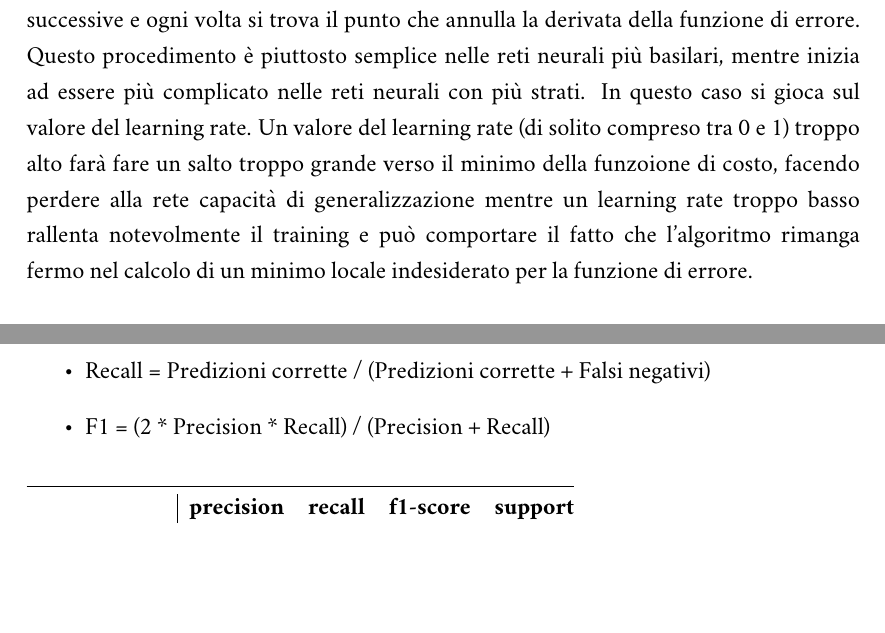
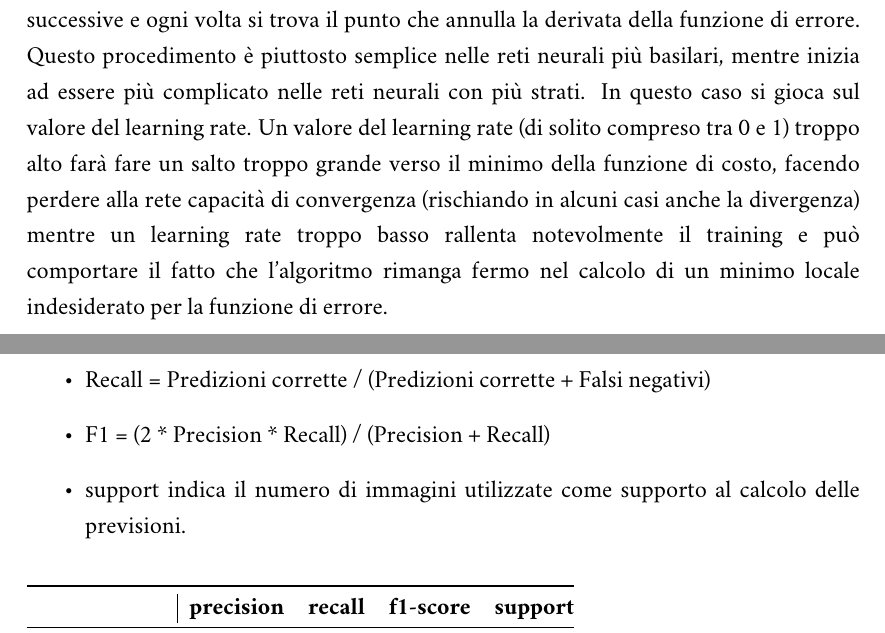
Before and after one commit to frnocentini/brain-tumor-classification, a LaTeX document (Latex/tesi.tex, which reads Latex/Capitoli/ch2.tex, Latex/Capitoli/ch5.tex): two parts of pages 18 and 44 of 50, joined at a grey line, cut so that both start at the same text, the shorter picture padded with empty space. Compiled offline with pdfLaTeX.

Commit message:
Aggiunte modifiche

```diff
--- a/Latex/Capitoli/ch2.tex
+++ b/Latex/Capitoli/ch2.tex
@@ -365,8 +365,8 @@ Tale algoritmo nelle prove sperimentali ha effettiva realizzazione in quello che
   piuttosto semplice nelle reti neurali più basilari, mentre inizia ad essere più complicato
    nelle reti neurali con più strati. In questo caso si gioca sul valore del learning rate.
    Un valore del learning rate (di solito compreso tra 0 e 1) troppo alto farà fare un
-    salto troppo grande verso il minimo della funzoione di costo,
-   facendo perdere alla rete capacità di generalizzazione mentre un learning rate troppo basso rallenta
+    salto troppo grande verso il minimo della funzione di costo,
+   facendo perdere alla rete capacità di convergenza (rischiando in alcuni casi anche la divergenza) mentre un learning rate troppo basso rallenta
     notevolmente il training e può comportare il fatto che l'algoritmo rimanga fermo nel
     calcolo di un minimo locale indesiderato per la funzione di errore. \\
 
--- a/Latex/Capitoli/ch5.tex
+++ b/Latex/Capitoli/ch5.tex
@@ -309,6 +309,7 @@ rete è superiore o inferiore a 0.5  e di conseguenza predire se si tratta di po
   \item Precision = (Predizioni corrette) / (Predizioni corrette + Falsi positivi)
   \item Recall = Predizioni corrette / (Predizioni corrette + Falsi negativi)
   \item F1 = (2 * Precision * Recall) / (Precision + Recall)
+  \item support indica il numero di immagini utilizzate come supporto al calcolo delle previsioni.
 \end{itemize}
   % Please add the following required packages to your document preamble:
 %
```
Also changed, not shown: Latex/Figures/history-pneumonia-aug1.png (added), Latex/tesi.pdf, Latex/Capitoli/ch5.tex (2 more changed lines), 4 other files.
